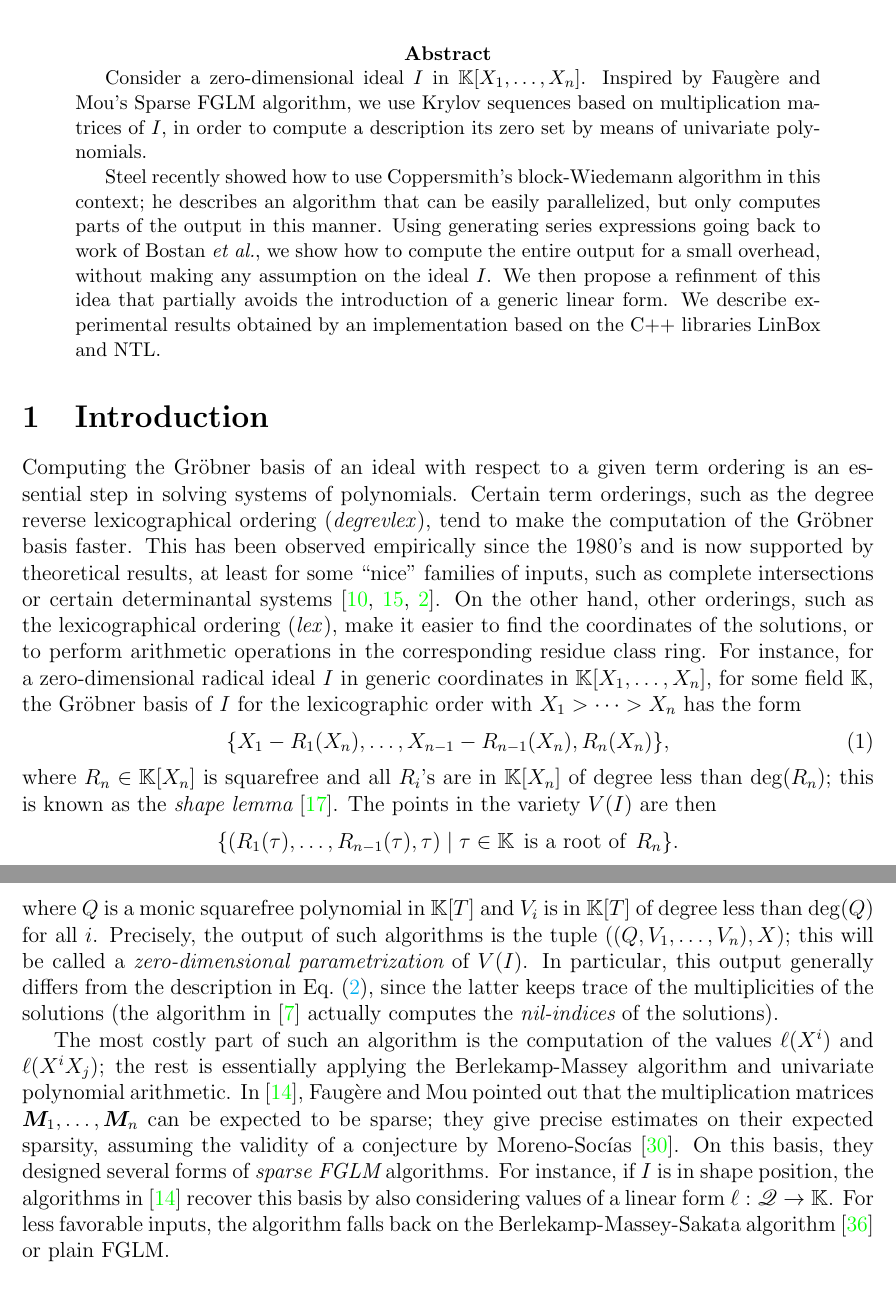
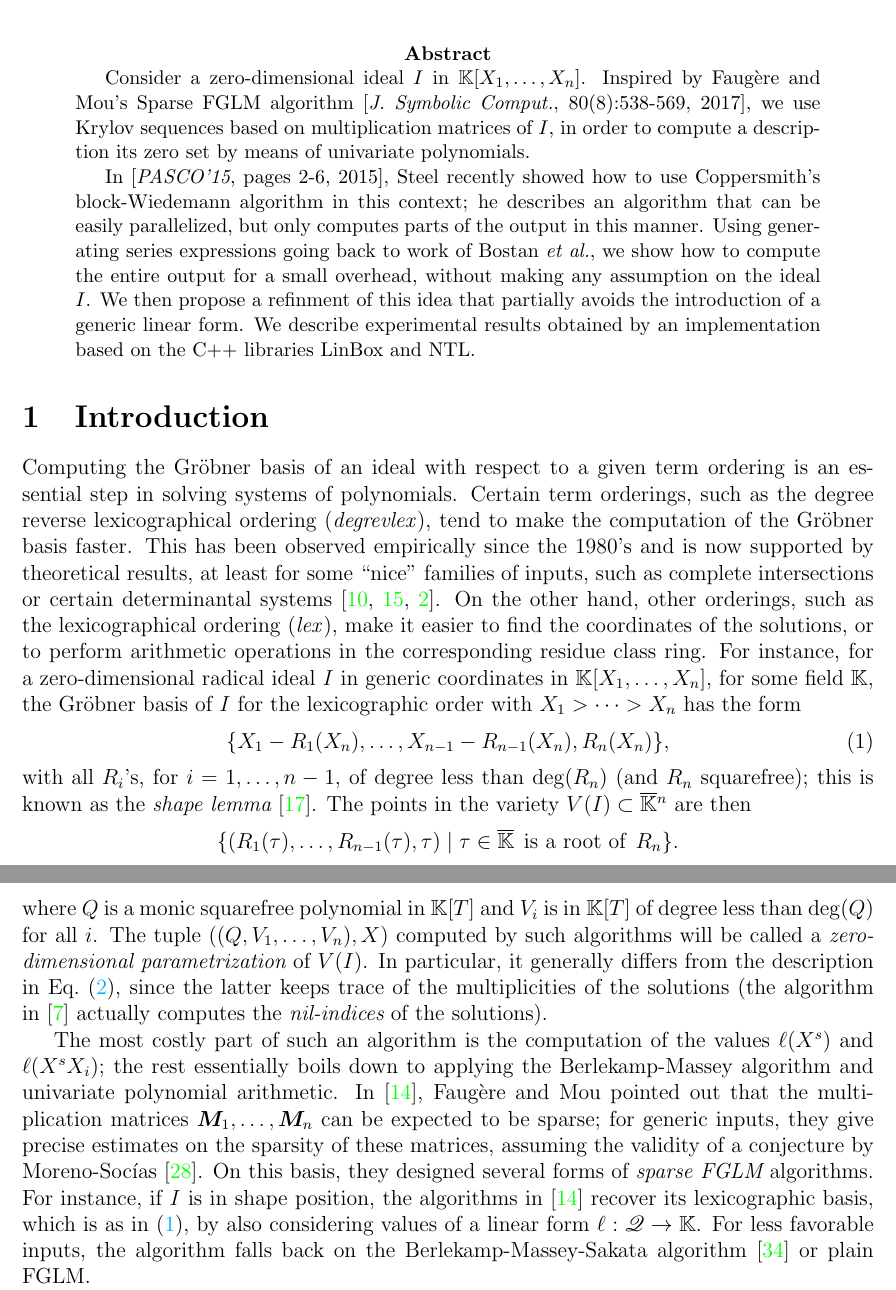
Before and after one commit to ke456/block-sparse-FGLM, a LaTeX thesis (thesis/thesis.tex): two parts of pages 1 and 3 of 43, joined at a grey line, cut so that both start at the same text. Compiled offline with pdfLaTeX.

Commit message:
section 1

```diff
--- a/thesis/thesis.tex
+++ b/thesis/thesis.tex
@@ -165,20 +165,22 @@
 
 \begin{abstract}
   Consider a zero-dimensional ideal $I$ in $\K[X_1,\dots,X_n]$.
-  Inspired by Faug\`ere and Mou's Sparse FGLM algorithm, we use Krylov
-  sequences based on multiplication matrices of $I$, in order to compute a
-  description its zero set by means of univariate polynomials.
-
-  Steel recently showed how to use Coppersmith's block-Wiedemann
-  algorithm in this context; he describes an algorithm that can be
-  easily parallelized, but only computes parts of the output in this
-  manner. Using generating series expressions going back to work of
-  Bostan {\it et al.}, we show how to compute the entire output for a
-  small overhead, without making any assumption on the ideal $I$. We
-  then propose a refinment of this idea that partially avoids the
-  introduction of a generic linear form.  We describe experimental
-  results obtained by an implementation based on the C++ libraries
-  LinBox and NTL.
+  Inspired by Faug\`ere and Mou's Sparse FGLM algorithm [{\em
+      J. Symbolic Comput.}, 80(8):538-569, 2017], we use Krylov
+  sequences based on multiplication matrices of $I$, in order to
+  compute a description its zero set by means of univariate
+  polynomials.
+
+  In [{\em PASCO'15}, pages 2-6, 2015], Steel recently showed how to use
+  Coppersmith's block-Wiedemann algorithm in this context; he
+  describes an algorithm that can be easily parallelized, but only
+  computes parts of the output in this manner. Using generating series
+  expressions going back to work of Bostan {\it et al.}, we show how
+  to compute the entire output for a small overhead, without making
+  any assumption on the ideal $I$. We then propose a refinment of this
+  idea that partially avoids the introduction of a generic linear
+  form.  We describe experimental results obtained by an
+  implementation based on the C++ libraries LinBox and NTL.
 \end{abstract}
 
 %%%%%%%%%%%%%%%%%%%%%%%%%%%%%%%%%%%%%%%%%%%%%%%%%%%%%%%%%%%%
@@ -199,16 +201,17 @@ other hand, other orderings, such as the lexicographical ordering
 (\textit{lex}), make it easier to find the coordinates of the
 solutions, or to perform arithmetic operations in the corresponding
 residue class ring.  For instance, for a zero-dimensional radical
-ideal $I$ in generic coordinates in $\K[X_1,\dots,X_n]$, for some field $\K$,
-the Gr\"obner basis of $I$ for the lexicographic order with $X_1 > \cdots > X_n$
-has the form
+ideal $I$ in generic coordinates in $\K[X_1,\dots,X_n]$, for some
+field $\K$, the Gr\"obner basis of $I$ for the lexicographic order
+with $X_1 > \cdots > X_n$ has the form
 \begin{equation}\label{eq:shapelemma}
  \{ X_1 - R_1(X_n),\dots, X_{n-1}-R_{n-1}(X_n),R_n(X_n)\},
 \end{equation}
-where $R_n \in \K[X_n]$ is squarefree and all $R_i$'s are in $\K[X_n]$
-of degree less than $\deg(R_n)$; this is known as the {\em shape
-  lemma}~\cite{GiMo89}. The points in the variety $V(I)$ are then
-  $$\{ ( R_1(\tau), \dots, R_{n-1}(\tau), \tau ) \mid \tau \in \K
+with all $R_i$'s, for $i =1,\dots,n-1$, of degree less than
+$\deg(R_n)$ (and $R_n$ squarefree); this is known as the {\em
+  shape lemma}~\cite{GiMo89}. The points in the variety $V(I) \subset
+\Kbar{}^n$ are then
+  $$\{ ( R_1(\tau), \dots, R_{n-1}(\tau), \tau ) \mid \tau \in \Kbar
   \;\,\text{is a root of}\;\, R_n\}.$$ As a result, the standard approach to
  solve a zero-dimensional system by means of Gr\"obner basis
  algorithms is to first compute a Gr\"obner basis for a degree ordering
@@ -283,27 +284,25 @@ a description of $V(I)$ of the form
  \{  \sqfree(T)=0, \quad X_1 = V_1(T), \dots,X_n = V_n(T) \},
 \end{equation}
 where $\sqfree$ is a monic squarefree polynomial in $\K[T]$ and $V_i$ is in
-$\K[T]$ of degree less than $\deg(\sqfree)$ for all $i$. Precisely, the
-output of such algorithms is the tuple $((\sqfree,V_1,\dots,V_n),\lf)$; this
+$\K[T]$ of degree less than $\deg(\sqfree)$ for all $i$. The tuple
+ $((\sqfree,V_1,\dots,V_n),\lf)$ computed by  such algorithms
 will be called a {\em zero-dimensional parametrization} of $V(I)$. In
-particular, this output generally differs from the description
+particular, it generally differs from the description
 in~\cref{eq:RUR}, since the latter keeps trace of the multiplicities
 of the solutions (the algorithm in~\cite{BoSaSc03} actually computes
 the {\em nil-indices} of the solutions).
 
 The most costly part of such an algorithm is the computation of the
-values $\ell(\lf^i)$ and $\ell(\lf^i X_j)$; the rest is essentially
-applying the Berlekamp-Massey algorithm and univariate
+values $\ell(\lf^s)$ and $\ell(\lf^s X_i)$; the rest essentially boils
+down to applying the Berlekamp-Massey algorithm and univariate
 polynomial arithmetic. In~\cite{FaMo17}, Faug{\`e}re and Mou pointed
 out that the multiplication matrices $\mM_1,\dots,\mM_n$ can be
-expected to be sparse; they give precise estimates on their expected
-sparsity, assuming the validity of a conjecture by
-Moreno-Soc\'ias~\cite{MorenoSocias91}.
-On this basis, they designed several forms of {\em sparse FGLM}
-algorithms. For instance, if $I$ is in shape position, the algorithms
-in \cite{FaMo17} recover this basis
-%%%%%%%% TODO --> "this basis" is unclear
-by also considering values of
-a linear form $\ell:\residueI \to \K$. For less favorable inputs, the algorithm
-falls back on the Berlekamp-Massey-Sakata algorithm~\cite{Sakata90}
-or plain FGLM.
+expected to be sparse; for generic inputs, they give precise estimates
+on the sparsity of these matrices, assuming the validity of a
+conjecture by Moreno-Soc\'ias~\cite{MorenoSocias91}.  On this basis,
+they designed several forms of {\em sparse FGLM} algorithms. For
+instance, if $I$ is in shape position, the algorithms in \cite{FaMo17}
+recover its lexicographic basis, which is as in~\eqref{eq:shapelemma},
+by also considering values of a linear form $\ell:\residueI \to
+\K$. For less favorable inputs, the algorithm falls back on the
+Berlekamp-Massey-Sakata algorithm~\cite{Sakata90} or plain FGLM.
```
Also changed, not shown: thesis/thesis.tex (85 more changed lines).
